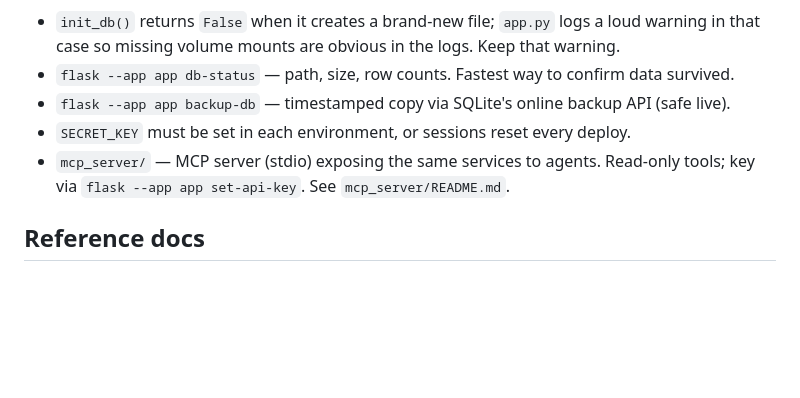
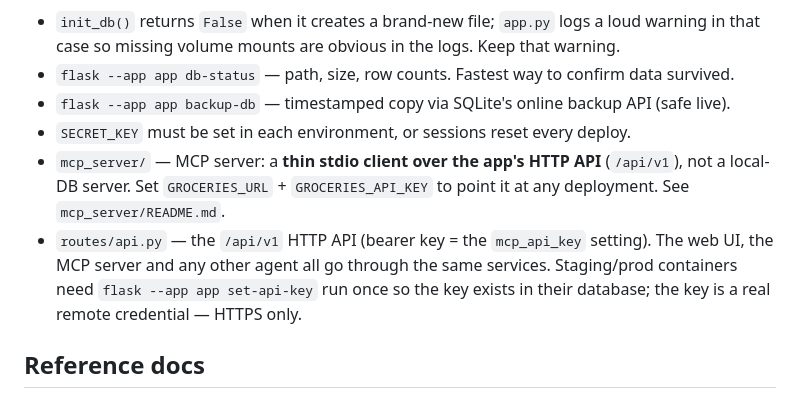
Before and after one commit to Deejpotter/groceries-spend-visualiser, a Markdown page: AGENTS.md, the part around the change. Drawn GitHub-style; blank space fills up the shorter version.

```diff
--- a/AGENTS.md
+++ b/AGENTS.md
@@ -123,8 +123,13 @@ mount on `/app/data` configured in the Coolify UI.
 - `flask --app app db-status` — path, size, row counts. Fastest way to confirm data survived.
 - `flask --app app backup-db` — timestamped copy via SQLite's online backup API (safe live).
 - `SECRET_KEY` must be set in each environment, or sessions reset every deploy.
-- `mcp_server/` — MCP server (stdio) exposing the same services to agents. Read-only tools;
-  key via `flask --app app set-api-key`. See `mcp_server/README.md`.
+- `mcp_server/` — MCP server: a **thin stdio client over the app's HTTP API** (`/api/v1`),
+  not a local-DB server. Set `GROCERIES_URL` + `GROCERIES_API_KEY` to point it at any
+  deployment. See `mcp_server/README.md`.
+- `routes/api.py` — the `/api/v1` HTTP API (bearer key = the `mcp_api_key` setting).
+  The web UI, the MCP server and any other agent all go through the same services.
+  Staging/prod containers need `flask --app app set-api-key` run once so the key exists
+  in their database; the key is a real remote credential — HTTPS only.
 
 ## Reference docs
 
```
Also changed, not shown: architecture.md (+15 -0 lines).
